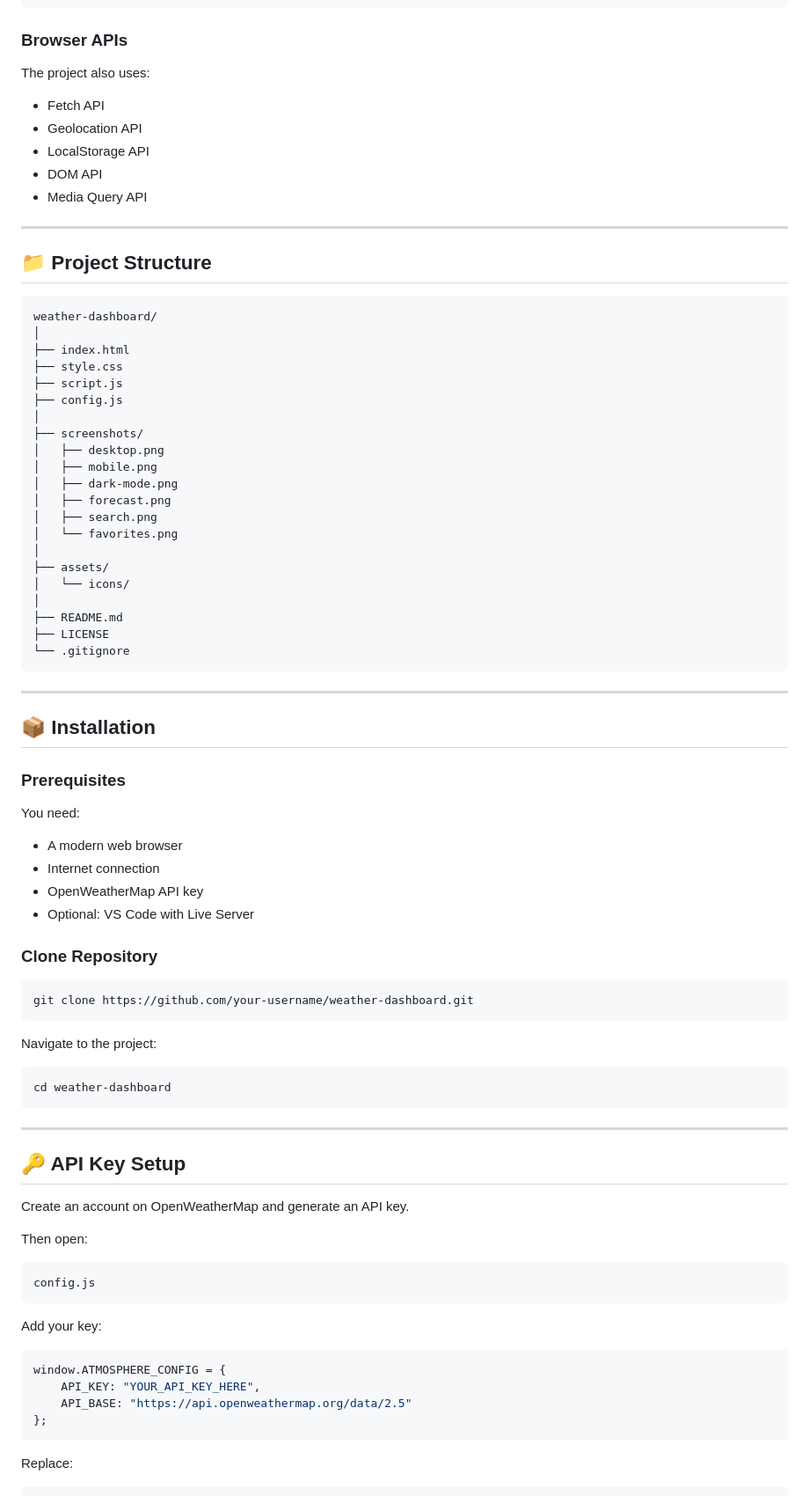
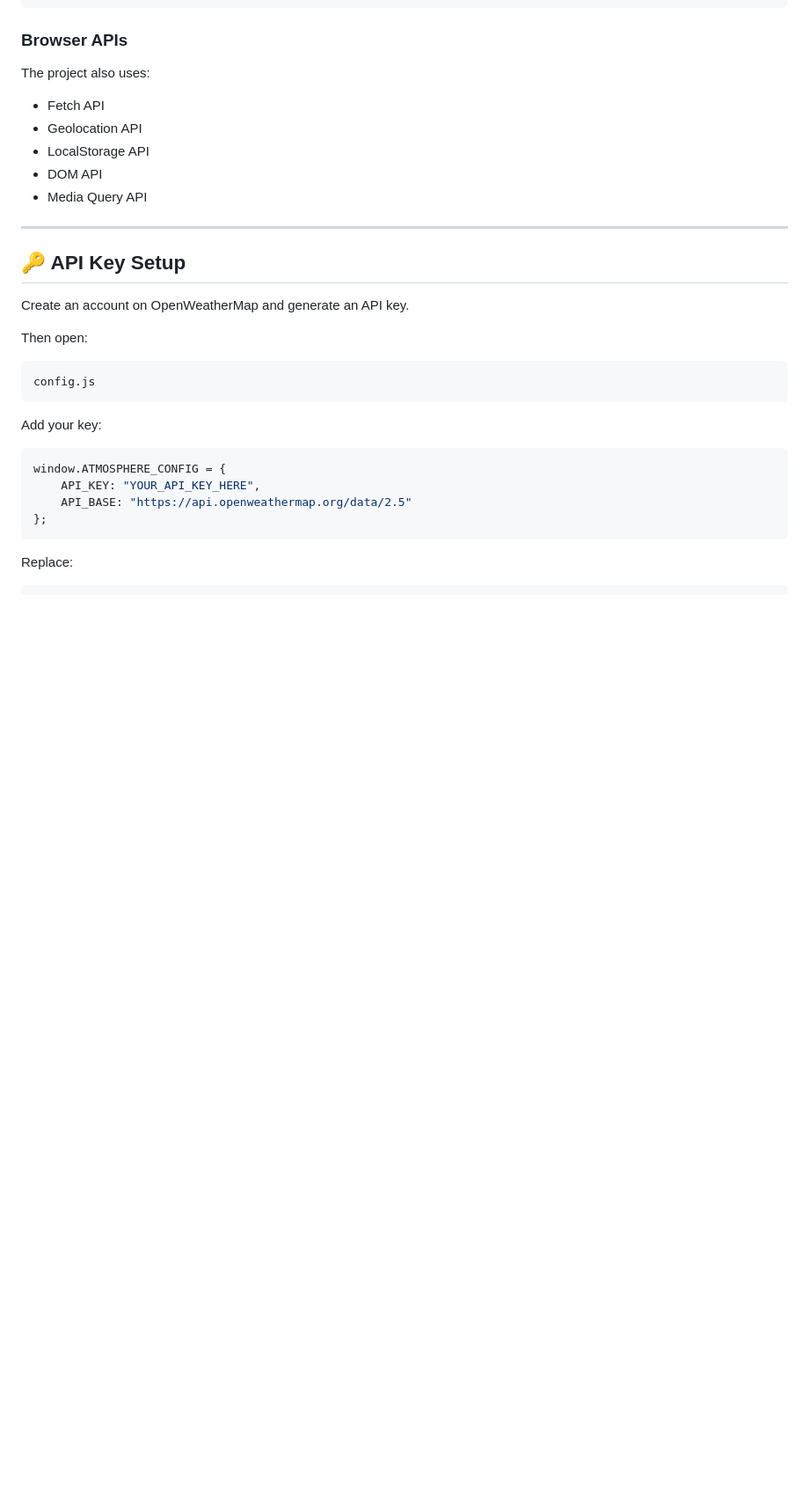
Before and after one commit to mahnoor-yasir/Intrnee.pk_Internship, a Markdown page: Task 2 Weather App Using API/README.md, the part around the change. Shown at 88% size. GitHub-like rendering; blank space fills up the shorter version.

````diff
--- a/Task 2 Weather App Using API/README.md
+++ b/Task 2 Weather App Using API/README.md
@@ -469,58 +469,6 @@ The project also uses:
 
 ---
 
-## 📁 Project Structure
-
-```text
-weather-dashboard/
-│
-├── index.html
-├── style.css
-├── script.js
-├── config.js
-│
-├── screenshots/
-│   ├── desktop.png
-│   ├── mobile.png
-│   ├── dark-mode.png
-│   ├── forecast.png
-│   ├── search.png
-│   └── favorites.png
-│
-├── assets/
-│   └── icons/
-│
-├── README.md
-├── LICENSE
-└── .gitignore
-```
-
----
-
-## 📦 Installation
-
-### Prerequisites
-
-You need:
-
-- A modern web browser
-- Internet connection
-- OpenWeatherMap API key
-- Optional: VS Code with Live Server
-
-### Clone Repository
-
-```bash
-git clone https://github.com/your-username/weather-dashboard.git
-```
-
-Navigate to the project:
-
-```bash
-cd weather-dashboard
-```
-
----
 
 ## 🔑 API Key Setup
 
````
